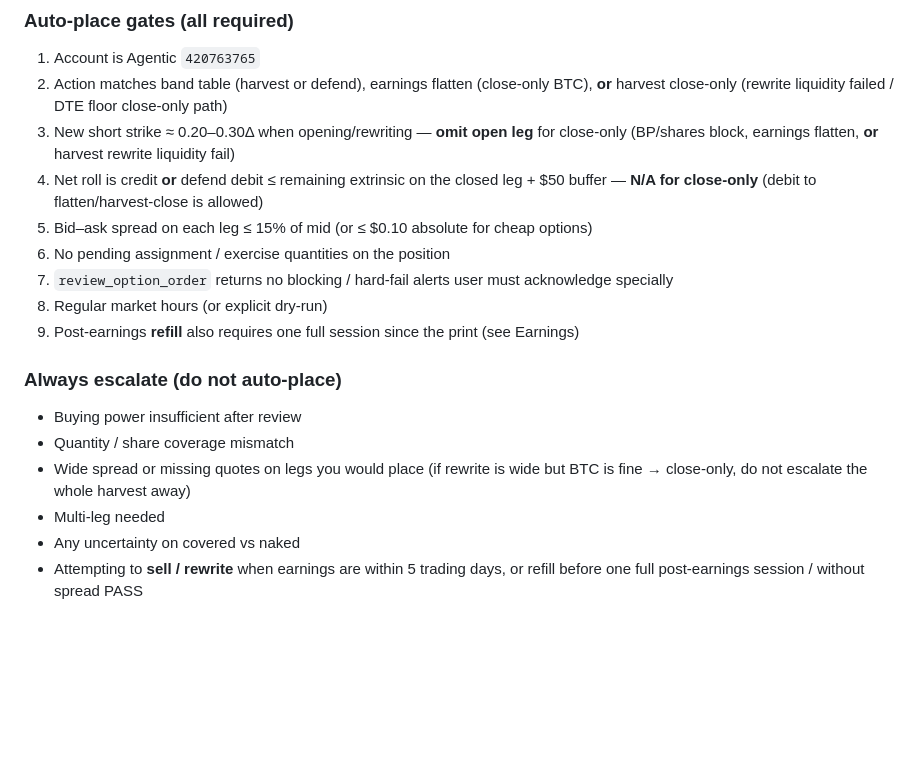
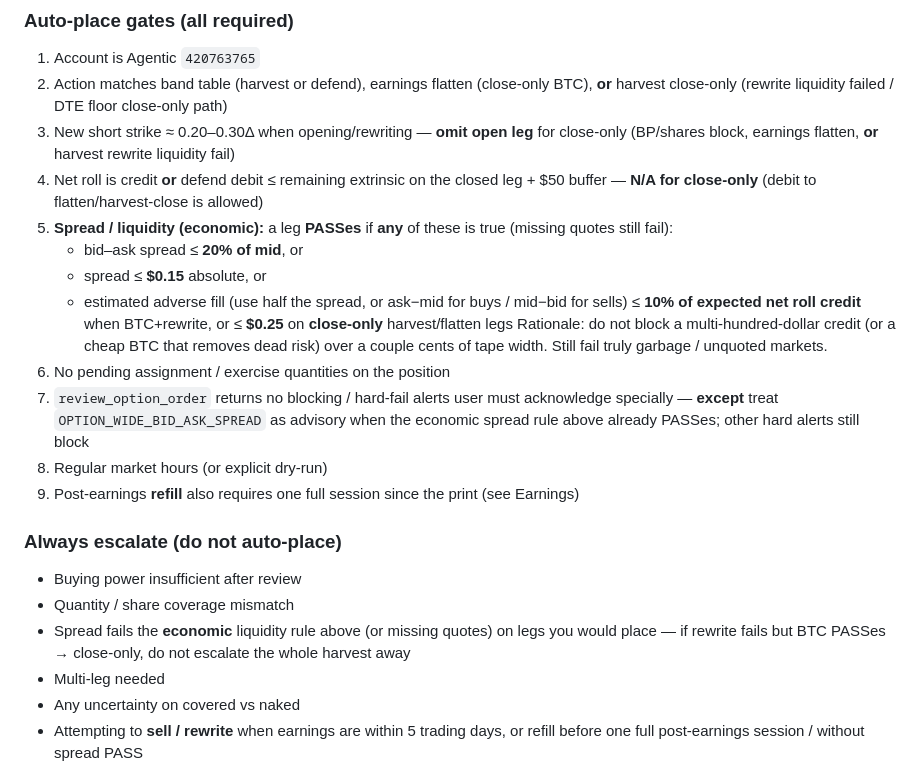
Before and after one commit to jasebrodsky/Trading, a Markdown page: docs/strategy.md, the part around the change. Drawn GitHub-style; blank space fills up the shorter version.

Commit message:
Loosen spread gate to an economic liquidity rule.
Pass a leg if spread is ≤20% of mid, ≤$0.15 absolute, or adverse fill is small vs expected roll credit (or ≤$0.25 on close-only). Treat OPTION_WIDE_BID_ASK_SPREAD as advisory when that rule already passes.

Co-authored-by: jasebrodsky <jasebrodsky@users.noreply.github.com>

```diff
--- a/docs/strategy.md
+++ b/docs/strategy.md
@@ -58,9 +58,13 @@ After `review_option_order`, **auto-place** when all gates pass. Escalate to hum
 2. Action matches band table (harvest or defend), earnings flatten (close-only BTC), **or** harvest close-only (rewrite liquidity failed / DTE floor close-only path)
 3. New short strike ≈ 0.20–0.30Δ when opening/rewriting — **omit open leg** for close-only (BP/shares block, earnings flatten, **or** harvest rewrite liquidity fail)
 4. Net roll is credit **or** defend debit ≤ remaining extrinsic on the closed leg + $50 buffer — **N/A for close-only** (debit to flatten/harvest-close is allowed)
-5. Bid–ask spread on each leg ≤ 15% of mid (or ≤ $0.10 absolute for cheap options)
+5. **Spread / liquidity (economic):** a leg **PASSes** if **any** of these is true (missing quotes still fail):
+   - bid–ask spread ≤ **20% of mid**, or
+   - spread ≤ **$0.15** absolute, or
+   - estimated adverse fill (use half the spread, or ask−mid for buys / mid−bid for sells) ≤ **10% of expected net roll credit** when BTC+rewrite, or ≤ **$0.25** on **close-only** harvest/flatten legs
+   Rationale: do not block a multi-hundred-dollar credit (or a cheap BTC that removes dead risk) over a couple cents of tape width. Still fail truly garbage / unquoted markets.
 6. No pending assignment / exercise quantities on the position
-7. `review_option_order` returns no blocking / hard-fail alerts user must acknowledge specially
+7. `review_option_order` returns no blocking / hard-fail alerts user must acknowledge specially — **except** treat `OPTION_WIDE_BID_ASK_SPREAD` as advisory when the economic spread rule above already PASSes; other hard alerts still block
 8. Regular market hours (or explicit dry-run)
 9. Post-earnings **refill** also requires one full session since the print (see Earnings)
 
@@ -68,7 +72,7 @@ After `review_option_order`, **auto-place** when all gates pass. Escalate to hum
 
 - Buying power insufficient after review
 - Quantity / share coverage mismatch
-- Wide spread or missing quotes on legs you would place (if rewrite is wide but BTC is fine → close-only, do not escalate the whole harvest away)
+- Spread fails the **economic** liquidity rule above (or missing quotes) on legs you would place — if rewrite fails but BTC PASSes → close-only, do not escalate the whole harvest away
 - Multi-leg needed
 - Any uncertainty on covered vs naked
 - Attempting to **sell / rewrite** when earnings are within 5 trading days, or refill before one full post-earnings session / without spread PASS
```
Also changed, not shown: docs/slack-automations.md (+1 -0 lines), 1 other file.
